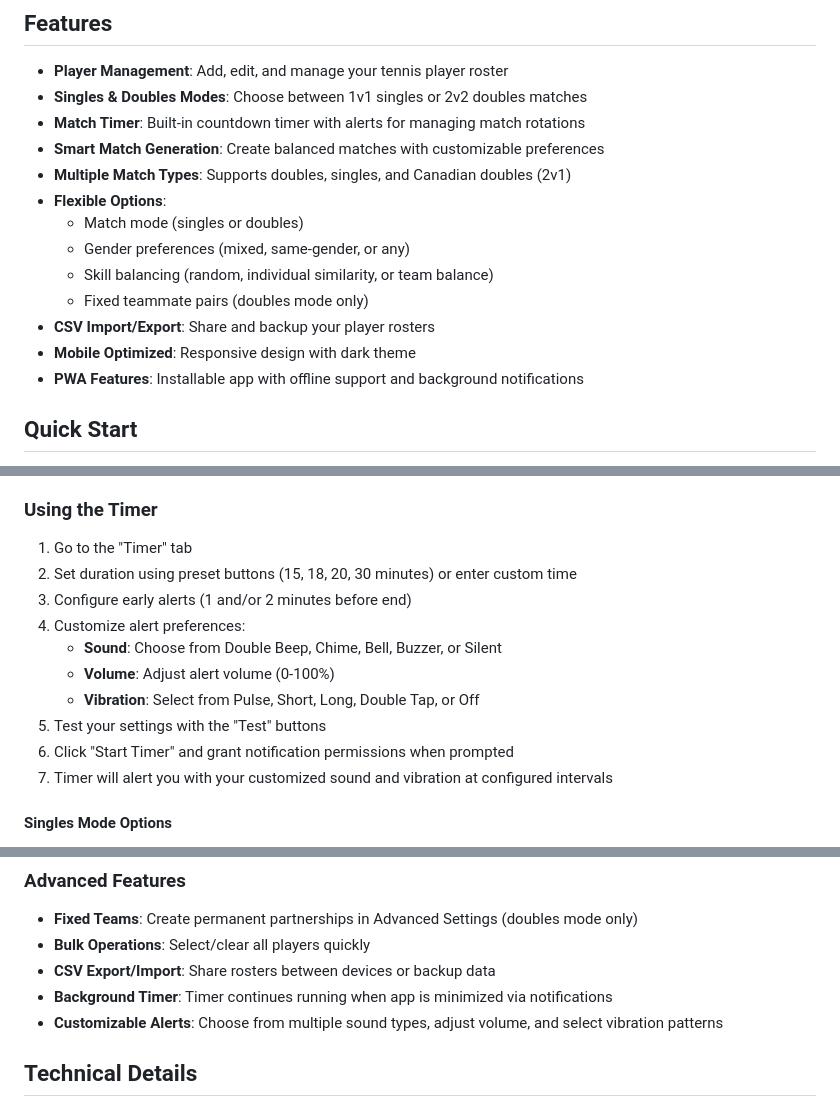
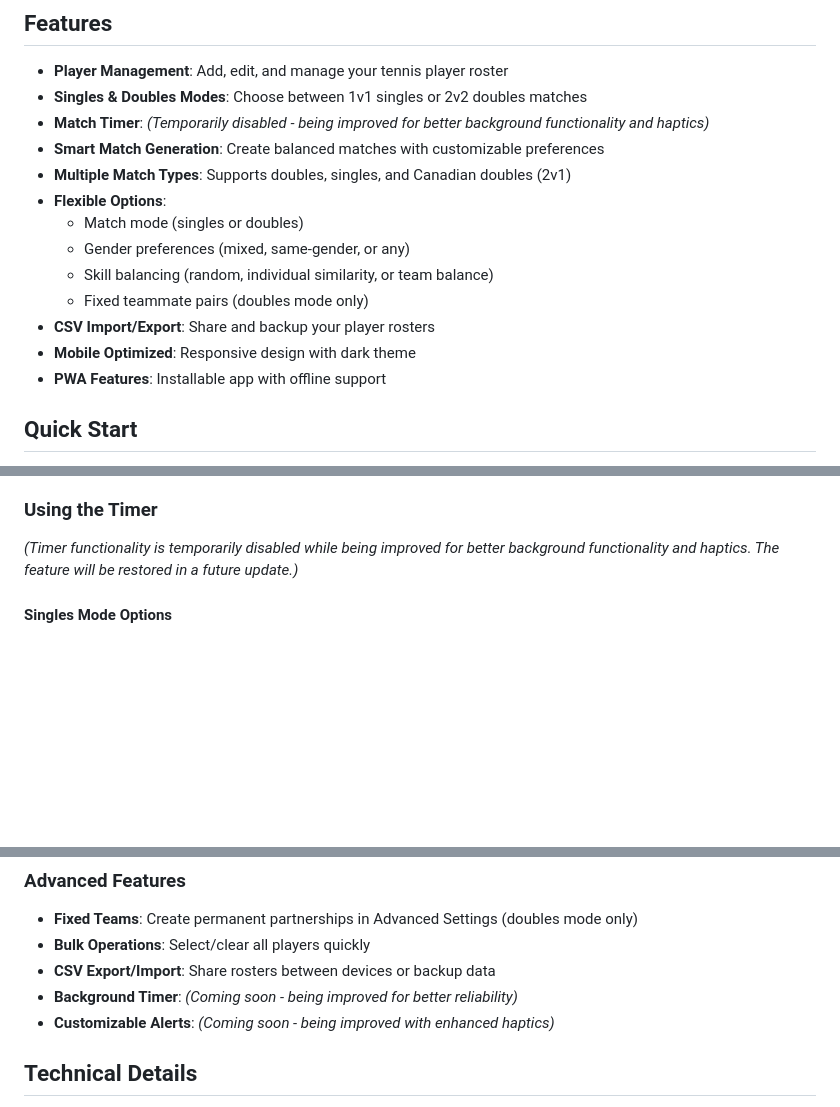
Before and after one commit to nickbevins/jester, a Markdown page: README.md, 3 parts joined by grey strips. Rendered like a GitHub page; blank space fills up the shorter version.

```diff
--- a/README.md
+++ b/README.md
@@ -6,7 +6,7 @@ A Progressive Web App for generating balanced tennis matches (singles and double
 
 - **Player Management**: Add, edit, and manage your tennis player roster
 - **Singles & Doubles Modes**: Choose between 1v1 singles or 2v2 doubles matches
-- **Match Timer**: Built-in countdown timer with alerts for managing match rotations
+- **Match Timer**: *(Temporarily disabled - being improved for better background functionality and haptics)*
 - **Smart Match Generation**: Create balanced matches with customizable preferences
 - **Multiple Match Types**: Supports doubles, singles, and Canadian doubles (2v1)
 - **Flexible Options**:
@@ -16,7 +16,7 @@ A Progressive Web App for generating balanced tennis matches (singles and double
   - Fixed teammate pairs (doubles mode only)
 - **CSV Import/Export**: Share and backup your player rosters
 - **Mobile Optimized**: Responsive design with dark theme
-- **PWA Features**: Installable app with offline support and background notifications
+- **PWA Features**: Installable app with offline support
 
 ## Quick Start
 
@@ -44,16 +44,7 @@ A Progressive Web App for generating balanced tennis matches (singles and double
 6. Click "Generate Matches"
 
 ### Using the Timer
-1. Go to the "Timer" tab
-2. Set duration using preset buttons (15, 18, 20, 30 minutes) or enter custom time
-3. Configure early alerts (1 and/or 2 minutes before end)
-4. Customize alert preferences:
-   - **Sound**: Choose from Double Beep, Chime, Bell, Buzzer, or Silent
-   - **Volume**: Adjust alert volume (0-100%)
-   - **Vibration**: Select from Pulse, Short, Long, Double Tap, or Off
-5. Test your settings with the "Test" buttons
-6. Click "Start Timer" and grant notification permissions when prompted
-7. Timer will alert you with your customized sound and vibration at configured intervals
+*(Timer functionality is temporarily disabled while being improved for better background functionality and haptics. The feature will be restored in a future update.)*
 
 #### Singles Mode Options
 - **Gender**:
@@ -69,8 +60,8 @@ A Progressive Web App for generating balanced tennis matches (singles and double
 - **Fixed Teams**: Create permanent partnerships in Advanced Settings (doubles mode only)
 - **Bulk Operations**: Select/clear all players quickly
 - **CSV Export/Import**: Share rosters between devices or backup data
-- **Background Timer**: Timer continues running when app is minimized via notifications
-- **Customizable Alerts**: Choose from multiple sound types, adjust volume, and select vibration patterns
+- **Background Timer**: *(Coming soon - being improved for better reliability)*
+- **Customizable Alerts**: *(Coming soon - being improved with enhanced haptics)*
 
 ## Technical Details
 
```
